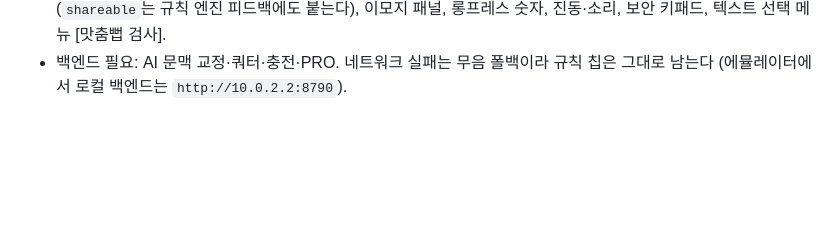
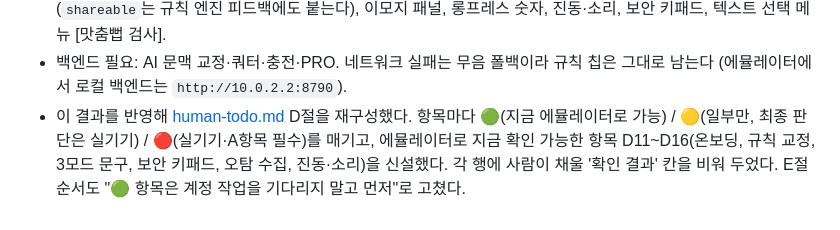
Before and after one commit to pppclove29-bit/SpellCheck-Board, a Markdown page: docs/planning-and-dev-log.md, the part around the change. Rendered like a GitHub page; blank space fills up the shorter version.

```diff
--- a/docs/planning-and-dev-log.md
+++ b/docs/planning-and-dev-log.md
@@ -420,3 +420,7 @@ backend·Android 양쪽 테스트에 연결했다. 규칙을 넓히다 오탐이
   텍스트 선택 메뉴 [맛춤뻡 검사].
 - 백엔드 필요: AI 문맥 교정·쿼터·충전·PRO. 네트워크 실패는 무음 폴백이라 규칙 칩은 그대로 남는다
   (에뮬레이터에서 로컬 백엔드는 `http://10.0.2.2:8790`).
+- 이 결과를 반영해 [human-todo.md](human-todo.md) D절을 재구성했다. 항목마다 🟢(지금 에뮬레이터로 가능) /
+  🟡(일부만, 최종 판단은 실기기) / 🔴(실기기·A항목 필수)를 매기고, 에뮬레이터로 지금 확인 가능한 항목
+  D11~D16(온보딩, 규칙 교정, 3모드 문구, 보안 키패드, 오탐 수집, 진동·소리)을 신설했다. 각 행에 사람이 채울
+  '확인 결과' 칸을 비워 두었다. E절 순서도 "🟢 항목은 계정 작업을 기다리지 말고 먼저"로 고쳤다.
```
Also changed, not shown: docs/human-todo.md (+34 -13 lines).
